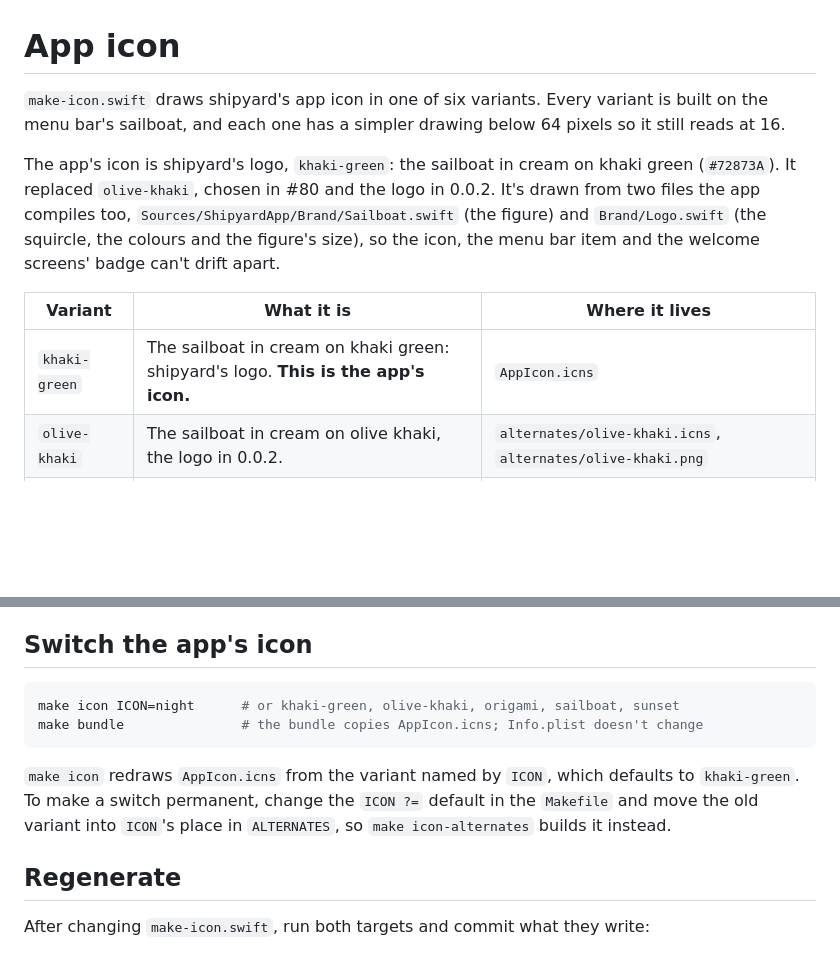
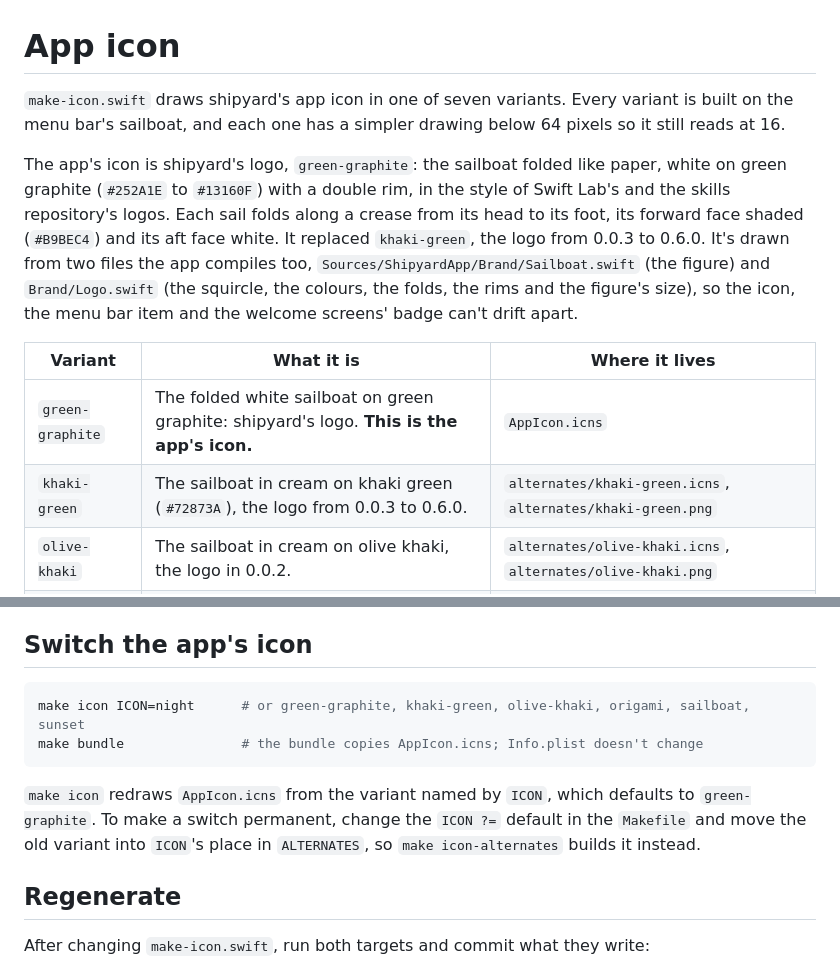
Before and after one commit to yahyabedirhan/shipyard, a Markdown page: Packaging/Icon/README.md, 2 parts joined by grey strips. GitHub-like rendering; blank space fills up the shorter version.

Commit message:
docs(icon): describe the green graphite icon and its changelog entry
- the icon readme names green-graphite as the app's icon and lists khaki-green as an alternate
- the changelog's unreleased section records the new logo

Co-Authored-By: Claude Opus 5.5 <noreply@anthropic.com>

````diff
--- a/Packaging/Icon/README.md
+++ b/Packaging/Icon/README.md
@@ -1,12 +1,13 @@
 # App icon
 
-`make-icon.swift` draws shipyard's app icon in one of six variants. Every variant is built on the menu bar's sailboat, and each one has a simpler drawing below 64 pixels so it still reads at 16.
+`make-icon.swift` draws shipyard's app icon in one of seven variants. Every variant is built on the menu bar's sailboat, and each one has a simpler drawing below 64 pixels so it still reads at 16.
 
-The app's icon is shipyard's logo, `khaki-green`: the sailboat in cream on khaki green (`#72873A`). It replaced `olive-khaki`, chosen in #80 and the logo in 0.0.2. It's drawn from two files the app compiles too, `Sources/ShipyardApp/Brand/Sailboat.swift` (the figure) and `Brand/Logo.swift` (the squircle, the colours and the figure's size), so the icon, the menu bar item and the welcome screens' badge can't drift apart.
+The app's icon is shipyard's logo, `green-graphite`: the sailboat folded like paper, white on green graphite (`#252A1E` to `#13160F`) with a double rim, in the style of Swift Lab's and the skills repository's logos. Each sail folds along a crease from its head to its foot, its forward face shaded (`#B9BEC4`) and its aft face white. It replaced `khaki-green`, the logo from 0.0.3 to 0.6.0. It's drawn from two files the app compiles too, `Sources/ShipyardApp/Brand/Sailboat.swift` (the figure) and `Brand/Logo.swift` (the squircle, the colours, the folds, the rims and the figure's size), so the icon, the menu bar item and the welcome screens' badge can't drift apart.
 
 | Variant | What it is | Where it lives |
 | --- | --- | --- |
-| `khaki-green` | The sailboat in cream on khaki green: shipyard's logo. **This is the app's icon.** | `AppIcon.icns` |
+| `green-graphite` | The folded white sailboat on green graphite: shipyard's logo. **This is the app's icon.** | `AppIcon.icns` |
+| `khaki-green` | The sailboat in cream on khaki green (`#72873A`), the logo from 0.0.3 to 0.6.0. | `alternates/khaki-green.icns`, `alternates/khaki-green.png` |
 | `olive-khaki` | The sailboat in cream on olive khaki, the logo in 0.0.2. | `alternates/olive-khaki.icns`, `alternates/olive-khaki.png` |
 | `origami` | The sailboat folded from paper, on amber, the app's icon until #80. | `alternates/origami.icns`, `alternates/origami.png` |
 | `sailboat` | The sailboat on a sea-blue squircle, the app's first icon. | `alternates/sailboat.icns`, `alternates/sailboat.png` |
@@ -18,11 +19,11 @@ The alternates aren't shipped. They're kept so the icon can be switched later, a
 ## Switch the app's icon
 
 ```sh
-make icon ICON=night      # or khaki-green, olive-khaki, origami, sailboat, sunset
+make icon ICON=night      # or green-graphite, khaki-green, olive-khaki, origami, sailboat, sunset
 make bundle               # the bundle copies AppIcon.icns; Info.plist doesn't change
 ```
 
-`make icon` redraws `AppIcon.icns` from the variant named by `ICON`, which defaults to `khaki-green`. To make a switch permanent, change the `ICON ?=` default in the `Makefile` and move the old variant into `ICON`'s place in `ALTERNATES`, so `make icon-alternates` builds it instead.
+`make icon` redraws `AppIcon.icns` from the variant named by `ICON`, which defaults to `green-graphite`. To make a switch permanent, change the `ICON ?=` default in the `Makefile` and move the old variant into `ICON`'s place in `ALTERNATES`, so `make icon-alternates` builds it instead.
 
 ## Regenerate
 
````
Also changed, not shown: CHANGELOG.md (+4 -0 lines).
